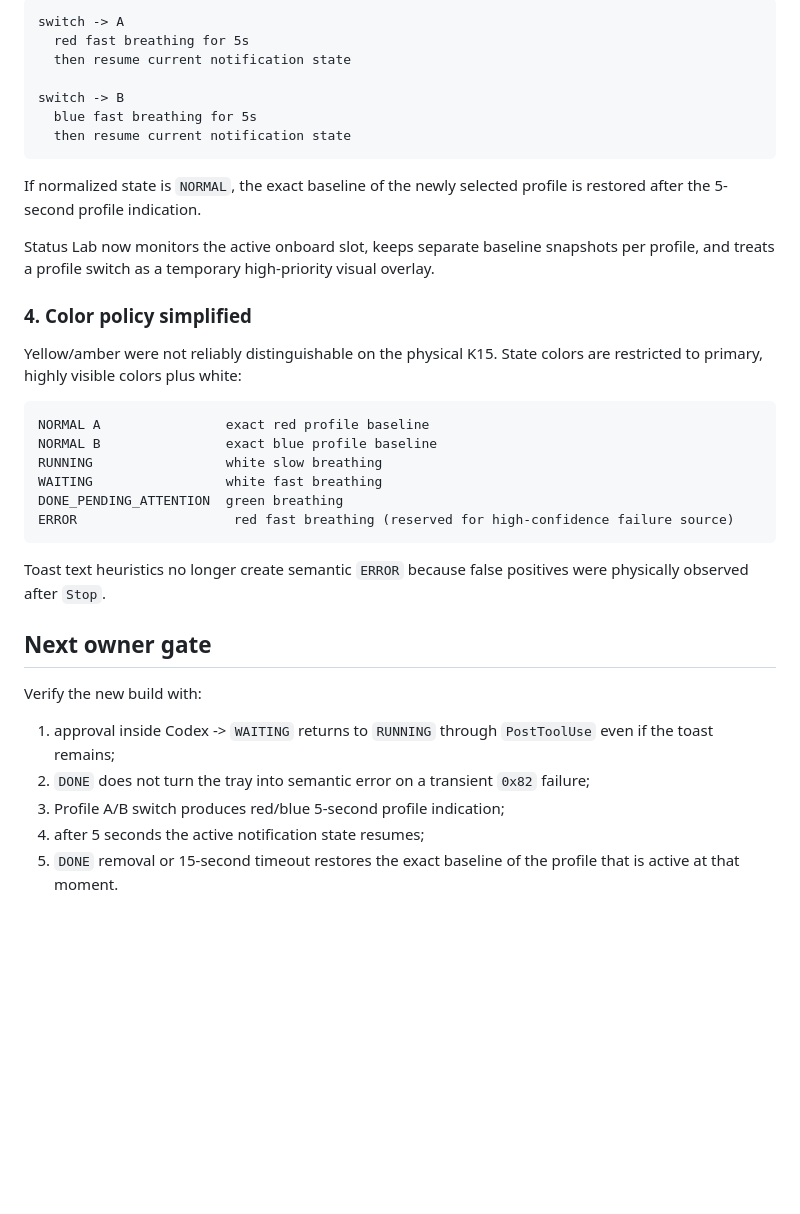
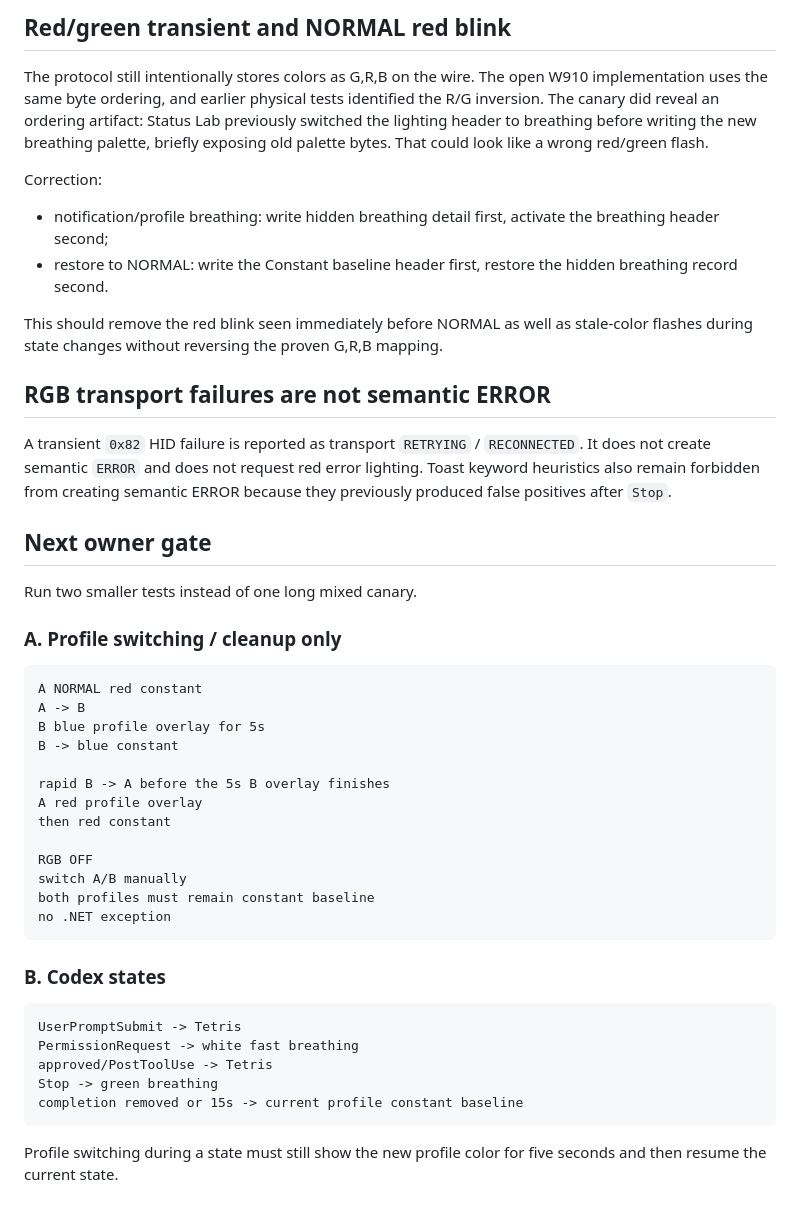
Before and after one commit to KostGame/vorotex-kb-profiles-and-macros2vibecoding, a Markdown page: status-lab/docs/owner-canary-5-2026-08-24.md, the part around one of its changes. Rendered like a GitHub page; blank space fills up the shorter version.

````diff
--- a/status-lab/docs/owner-canary-5-2026-08-24.md
+++ b/status-lab/docs/owner-canary-5-2026-08-24.md
@@ -47,39 +79,49 @@ Required behavior:
 
-```text
-switch -> A
-  red fast breathing for 5s
-  then resume current notification state
+## Red/green transient and NORMAL red blink
 
-switch -> B
-  blue fast breathing for 5s
-  then resume current notification state
-```
+The protocol still intentionally stores colors as G,R,B on the wire. The open W910 implementation uses the same byte ordering, and earlier physical tests identified the R/G inversion. The canary did reveal an ordering artifact: Status Lab previously switched the lighting header to breathing before writing the new breathing palette, briefly exposing old palette bytes. That could look like a wrong red/green flash.
 
-If normalized state is `NORMAL`, the exact baseline of the newly selected profile is restored after the 5-second profile indication.
+Correction:
 
-Status Lab now monitors the active onboard slot, keeps separate baseline snapshots per profile, and treats a profile switch as a temporary high-priority visual overlay.
+- notification/profile breathing: write hidden breathing detail first, activate the breathing header second;
+- restore to NORMAL: write the Constant baseline header first, restore the hidden breathing record second.
 
-### 4. Color policy simplified
+This should remove the red blink seen immediately before NORMAL as well as stale-color flashes during state changes without reversing the proven G,R,B mapping.
 
-Yellow/amber were not reliably distinguishable on the physical K15. State colors are restricted to primary, highly visible colors plus white:
+## RGB transport failures are not semantic ERROR
 
-```text
-NORMAL A                exact red profile baseline
-NORMAL B                exact blue profile baseline
-RUNNING                 white slow breathing
-WAITING                 white fast breathing
-DONE_PENDING_ATTENTION  green breathing
-ERROR                    red fast breathing (reserved for high-confidence failure source)
-```
-
-Toast text heuristics no longer create semantic `ERROR` because false positives were physically observed after `Stop`.
+A transient `0x82` HID failure is reported as transport `RETRYING` / `RECONNECTED`. It does not create semantic `ERROR` and does not request red error lighting. Toast keyword heuristics also remain forbidden from creating semantic ERROR because they previously produced false positives after `Stop`.
 
 ## Next owner gate
 
-Verify the new build with:
+Run two smaller tests instead of one long mixed canary.
 
-1. approval inside Codex -> `WAITING` returns to `RUNNING` through `PostToolUse` even if the toast remains;
-2. `DONE` does not turn the tray into semantic error on a transient `0x82` failure;
-3. Profile A/B switch produces red/blue 5-second profile indication;
-4. after 5 seconds the active notification state resumes;
-5. `DONE` removal or 15-second timeout restores the exact baseline of the profile that is active at that moment.
+### A. Profile switching / cleanup only
+
+```text
+A NORMAL red constant
+A -> B
+B blue profile overlay for 5s
+B -> blue constant
+
+rapid B -> A before the 5s B overlay finishes
+A red profile overlay
+then red constant
+
+RGB OFF
+switch A/B manually
+both profiles must remain constant baseline
+no .NET exception
+```
+
+### B. Codex states
+
+```text
+UserPromptSubmit -> Tetris
+PermissionRequest -> white fast breathing
+approved/PostToolUse -> Tetris
+Stop -> green breathing
+completion removed or 15s -> current profile constant baseline
+```
+
+Profile switching during a state must still show the new profile color for five seconds and then resume the current state.
````
Also changed, not shown: other parts of status-lab/docs/owner-canary-5-2026-08-24.md (+50 -18 lines).
